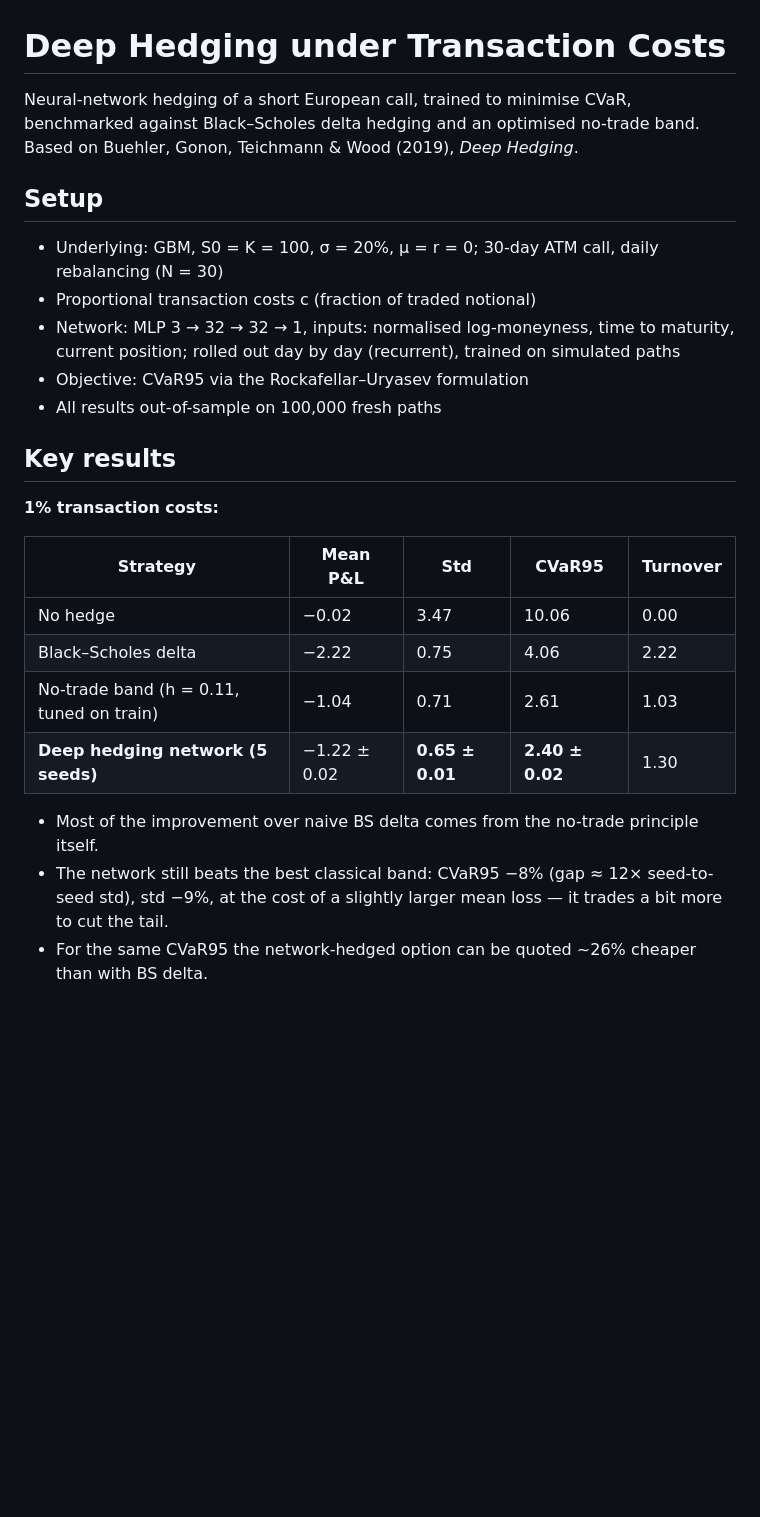
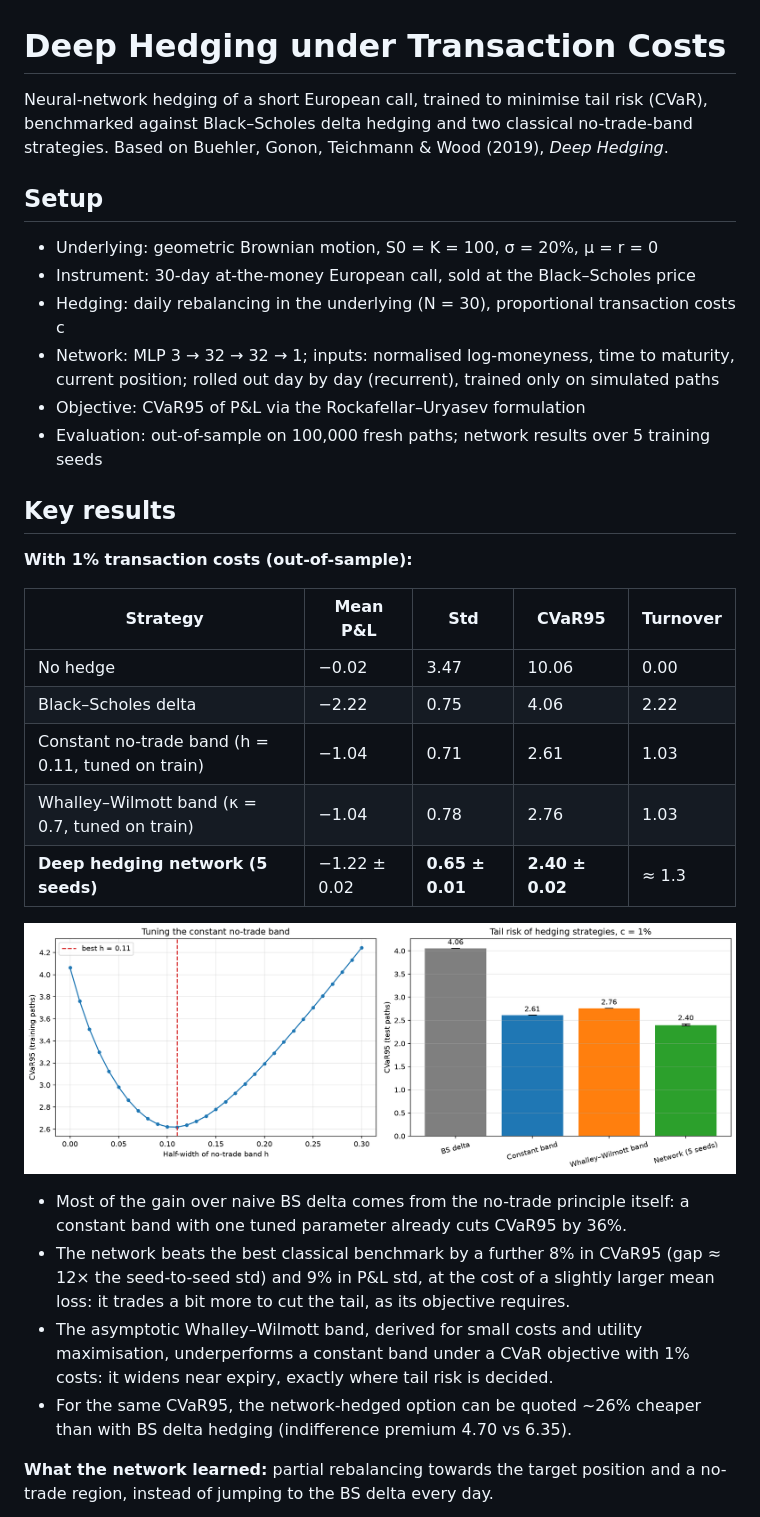
Before and after one commit to lzanam1/neural_option_hedging, a Markdown page: readme.md, the part around one of its changes. Drawn GitHub-style; blank space fills up the shorter version.

```diff
--- a/readme.md
+++ b/readme.md
@@ -1,29 +1,43 @@
 # Deep Hedging under Transaction Costs
 
-Neural-network hedging of a short European call, trained to minimise CVaR,
-benchmarked against Black–Scholes delta hedging and an optimised no-trade band.
+Neural-network hedging of a short European call, trained to minimise tail risk (CVaR),
+benchmarked against Black–Scholes delta hedging and two classical no-trade-band strategies.
 Based on Buehler, Gonon, Teichmann & Wood (2019), *Deep Hedging*.
 
 ## Setup
-- Underlying: GBM, S0 = K = 100, σ = 20%, μ = r = 0; 30-day ATM call, daily rebalancing (N = 30)
-- Proportional transaction costs c (fraction of traded notional)
-- Network: MLP 3 → 32 → 32 → 1, inputs: normalised log-moneyness, time to maturity, current position;
-  rolled out day by day (recurrent), trained on simulated paths
-- Objective: CVaR95 via the Rockafellar–Uryasev formulation
-- All results out-of-sample on 100,000 fresh paths
+- Underlying: geometric Brownian motion, S0 = K = 100, σ = 20%, μ = r = 0
+- Instrument: 30-day at-the-money European call, sold at the Black–Scholes price
+- Hedging: daily rebalancing in the underlying (N = 30), proportional transaction costs c
+- Network: MLP 3 → 32 → 32 → 1; inputs: normalised log-moneyness, time to maturity,
+  current position; rolled out day by day (recurrent), trained only on simulated paths
+- Objective: CVaR95 of P&L via the Rockafellar–Uryasev formulation
+- Evaluation: out-of-sample on 100,000 fresh paths; network results over 5 training seeds
 
 ## Key results
 
-**1% transaction costs:**
+**With 1% transaction costs (out-of-sample):**
 
 | Strategy | Mean P&L | Std | CVaR95 | Turnover |
 |---|---|---|---|---|
 | No hedge | −0.02 | 3.47 | 10.06 | 0.00 |
 | Black–Scholes delta | −2.22 | 0.75 | 4.06 | 2.22 |
-| No-trade band (h = 0.11, tuned on train) | −1.04 | 0.71 | 2.61 | 1.03 |
-| **Deep hedging network (5 seeds)** | −1.22 ± 0.02 | **0.65 ± 0.01** | **2.40 ± 0.02** | 1.30 |
+| Constant no-trade band (h = 0.11, tuned on train) | −1.04 | 0.71 | 2.61 | 1.03 |
+| Whalley–Wilmott band (κ = 0.7, tuned on train) | −1.04 | 0.78 | 2.76 | 1.03 |
+| **Deep hedging network (5 seeds)** | −1.22 ± 0.02 | **0.65 ± 0.01** | **2.40 ± 0.02** | ≈ 1.3 |
 
-- Most of the improvement over naive BS delta comes from the no-trade principle itself.
-- The network still beats the best classical band: CVaR95 −8% (gap ≈ 12× seed-to-seed std),
-  std −9%, at the cost of a slightly larger mean loss — it trades a bit more to cut the tail.
-- For the same CVaR95 the network-hedged option can be quoted ~26% cheaper than with BS delta.
+![Benchmark comparison](figures/benchmark_comparison.png)
+
+- Most of the gain over naive BS delta comes from the no-trade principle itself:
+  a constant band with one tuned parameter already cuts CVaR95 by 36%.
+- The network beats the best classical benchmark by a further 8% in CVaR95
+  (gap ≈ 12× the seed-to-seed std) and 9% in P&L std, at the cost of a slightly
+  larger mean loss: it trades a bit more to cut the tail, as its objective requires.
+- The asymptotic Whalley–Wilmott band, derived for small costs and utility maximisation,
+  underperforms a constant band under a CVaR objective with 1% costs: it widens near expiry,
+  exactly where tail risk is decided.
+- For the same CVaR95, the network-hedged option can be quoted ~26% cheaper
+  than with BS delta hedging (indifference premium 4.70 vs 6.35).
+
+**What the network learned:** partial rebalancing towards the target position
+and a no-trade region, instead of jumping to the BS delta every day.
+
```
Also changed, not shown: other parts of readme.md (+36 -13 lines).
